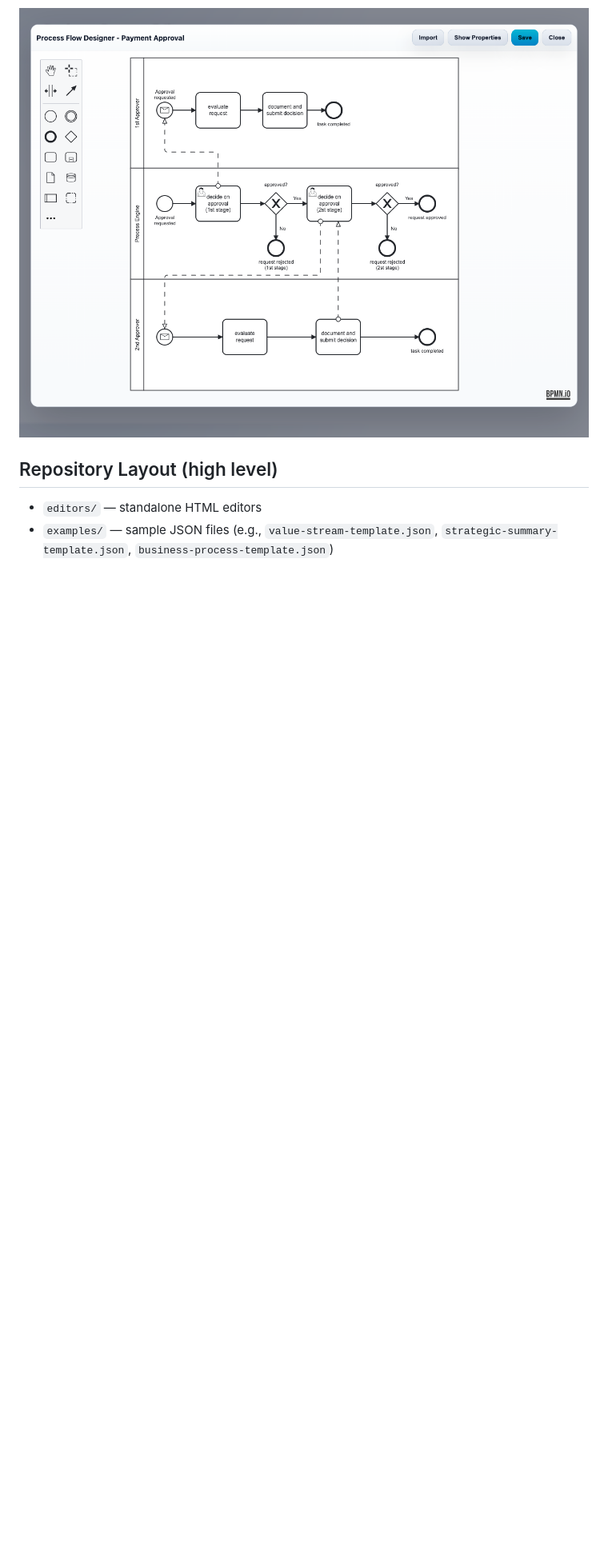
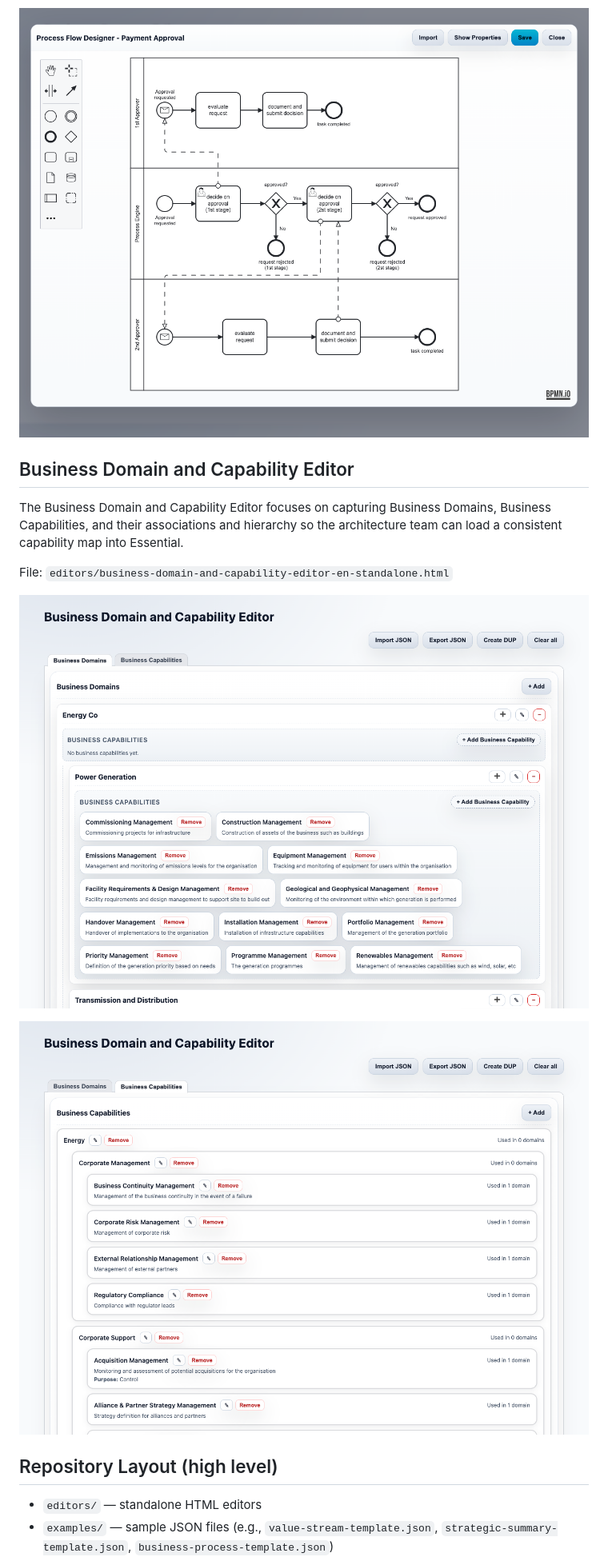
Before and after one commit to terryvel/essential-open-one-page-editor, a Markdown page: README.md, the part around one of its changes. Shown at 80% size. GitHub-like rendering; pictures changed too: assets/business-domain-and-capability-editor/images/business-capabilities.png (added), assets/business-domain-and-capability-editor/images/business-domains.png (added); blank space fills up the shorter version.

Commit message:
add one-page editor for Business Domain and Capability Editor

```diff
--- a/README.md
+++ b/README.md
@@ -104,6 +105,16 @@ https://camunda.com/bpmn/examples/
 
 ![Payment Approval](assets/business-process-editor/images/process-flow-designer-payment-approval.png)
 
+## Business Domain and Capability Editor
+
+The Business Domain and Capability Editor focuses on capturing Business Domains, Business Capabilities, and their associations and hierarchy so the architecture team can load a consistent capability map into Essential.
+
+File: `editors/business-domain-and-capability-editor-en-standalone.html`
+
+![Business Domains](assets/business-domain-and-capability-editor/images/business-domains.png)
+
+![Business Capabilities](assets/business-domain-and-capability-editor/images/business-capabilities.png)
+
 ## Repository Layout (high level)
 
 - `editors/` — standalone HTML editors
```
Also changed, not shown: other parts of README.md (+2 -1 lines), 2 other files.
